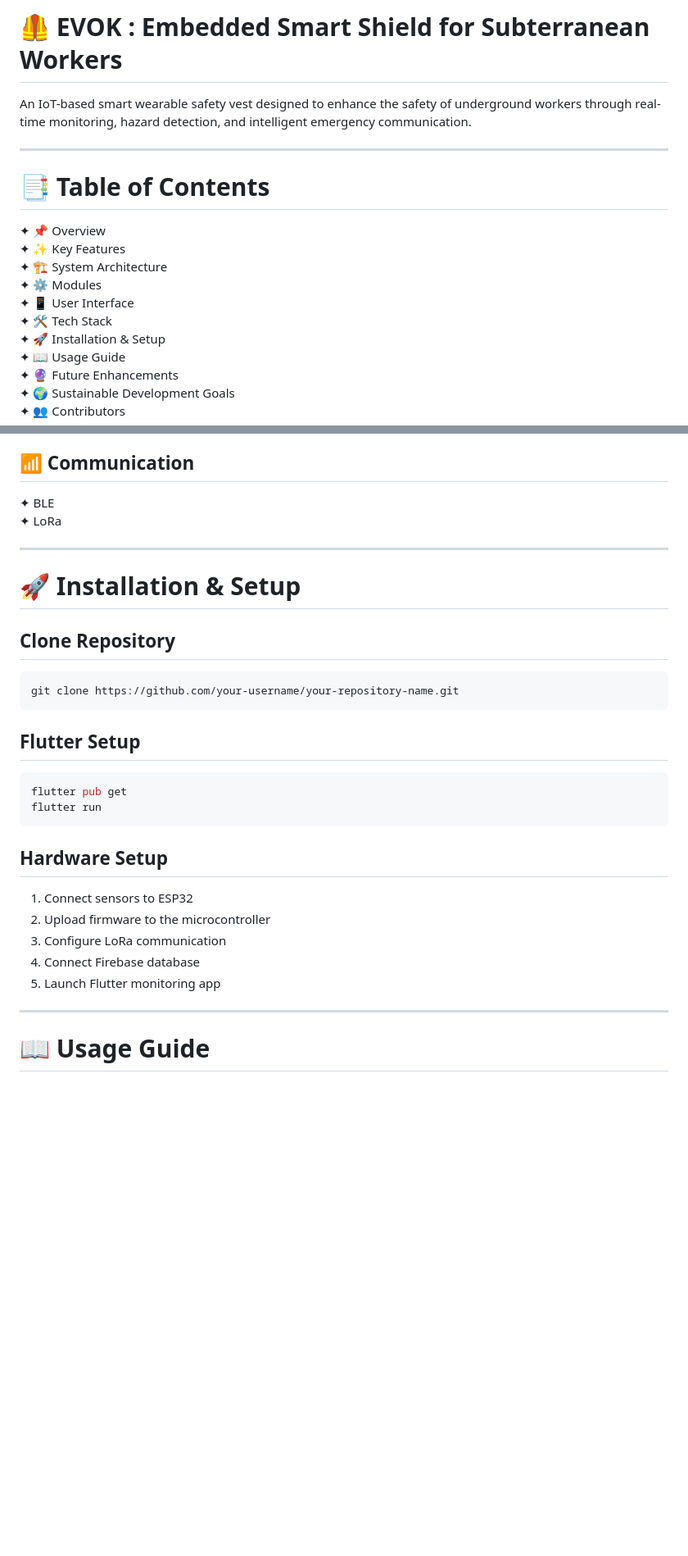
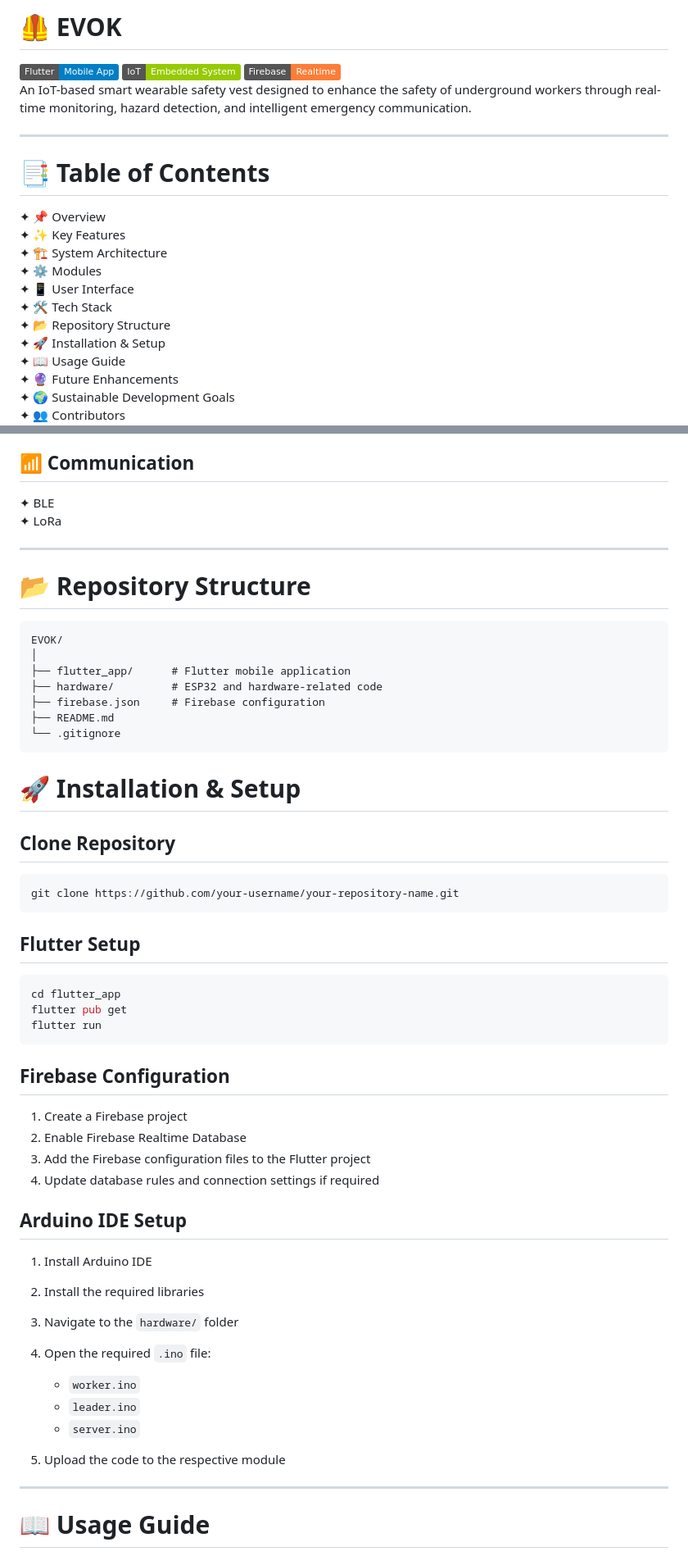
Before and after one commit to RiziaPrabin/Evok, a Markdown page: README.md, 2 parts joined by grey strips. Shown at 82% size. Drawn GitHub-style; badges without logos; blank space fills up the shorter version.

Commit message:
Enhance README with repository structure and setup instructions
Added repository structure and Firebase configuration details to README.

````diff
--- a/README.md
+++ b/README.md
@@ -1,5 +1,8 @@
-# 🦺 EVOK : Embedded Smart Shield for Subterranean Workers
-
+# 🦺 EVOK
+![Flutter](https://img.shields.io/badge/Flutter-Mobile_App-blue)
+![IoT](https://img.shields.io/badge/IoT-Embedded_System-green)
+![Firebase](https://img.shields.io/badge/Firebase-Realtime-orange)
+<br>
 An IoT-based smart wearable safety vest designed to enhance the safety of underground workers through real-time monitoring, hazard detection, and intelligent emergency communication.
 
 ---
@@ -12,6 +15,7 @@ An IoT-based smart wearable safety vest designed to enhance the safety of underg
 ✦ ⚙️ Modules
 ✦ 📱 User Interface
 ✦ 🛠️ Tech Stack
+✦ 📂 Repository Structure<br>
 ✦ 🚀 Installation & Setup
 ✦ 📖 Usage Guide
 ✦ 🔮 Future Enhancements
@@ -136,6 +140,17 @@ The Flutter dashboard provides:
 
 ---
 
+# 📂 Repository Structure
+
+```text
+EVOK/
+│
+├── flutter_app/      # Flutter mobile application
+├── hardware/         # ESP32 and hardware-related code
+├── firebase.json     # Firebase configuration
+├── README.md
+└── .gitignore
+```
 # 🚀 Installation & Setup
 
 ## Clone Repository
@@ -147,17 +162,28 @@ git clone https://github.com/your-username/your-repository-name.git
 ## Flutter Setup
 
 ```bash
+cd flutter_app
 flutter pub get
 flutter run
 ```
+##  Firebase Configuration
 
-## Hardware Setup
+1. Create a Firebase project
+2. Enable Firebase Realtime Database
+3. Add the Firebase configuration files to the Flutter project
+4. Update database rules and connection settings if required
 
-1. Connect sensors to ESP32
-2. Upload firmware to the microcontroller
-3. Configure LoRa communication
-4. Connect Firebase database
-5. Launch Flutter monitoring app
+## Arduino IDE Setup
+
+1. Install Arduino IDE
+2. Install the required libraries
+3. Navigate to the `hardware/` folder
+4. Open the required `.ino` file:
+   - `worker.ino`
+   - `leader.ino`
+   - `server.ino`
+
+5. Upload the code to the respective module
 
 ---
 
````
